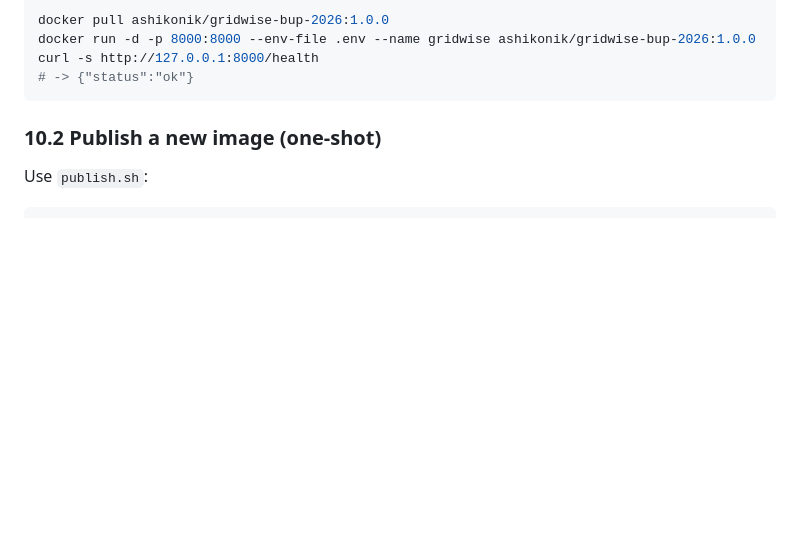
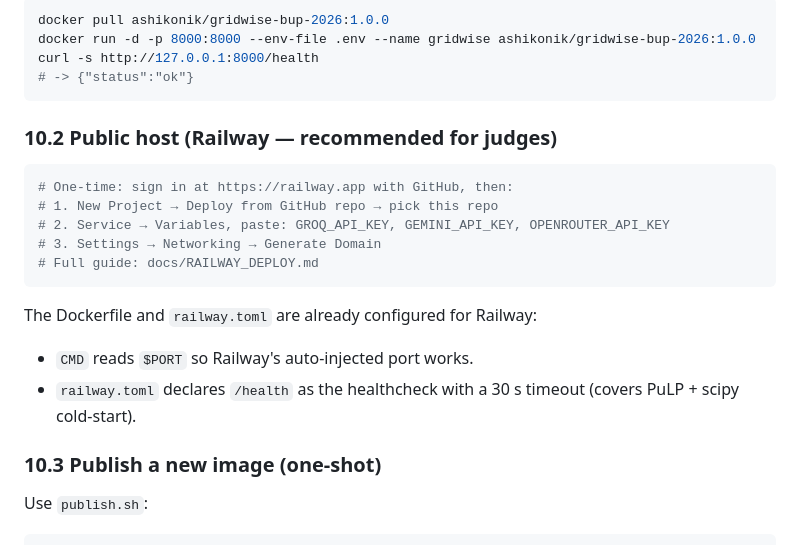
Before and after one commit to Pulok-Akibuzzaman/Smart-Campus-Energy-Optimization, a Markdown page: README.md, the part around the change. Drawn GitHub-style; blank space fills up the shorter version.

Commit message:
docs: RAILWAY_DEPLOY.md + README Railway quickstart

````diff
--- a/README.md
+++ b/README.md
@@ -341,7 +341,22 @@ curl -s http://127.0.0.1:8000/health
 # -> {"status":"ok"}
 ```
 
-### 10.2 Publish a new image (one-shot)
+### 10.2 Public host (Railway — recommended for judges)
+
+```bash
+# One-time: sign in at https://railway.app with GitHub, then:
+# 1. New Project → Deploy from GitHub repo → pick this repo
+# 2. Service → Variables, paste: GROQ_API_KEY, GEMINI_API_KEY, OPENROUTER_API_KEY
+# 3. Settings → Networking → Generate Domain
+# Full guide: docs/RAILWAY_DEPLOY.md
+```
+
+The Dockerfile and `railway.toml` are already configured for Railway:
+- `CMD` reads `$PORT` so Railway's auto-injected port works.
+- `railway.toml` declares `/health` as the healthcheck with a 30 s timeout
+  (covers PuLP + scipy cold-start).
+
+### 10.3 Publish a new image (one-shot)
 
 Use `publish.sh`:
 
````
Also changed, not shown: docs/RAILWAY_DEPLOY.md (added, +128 -0 lines).
